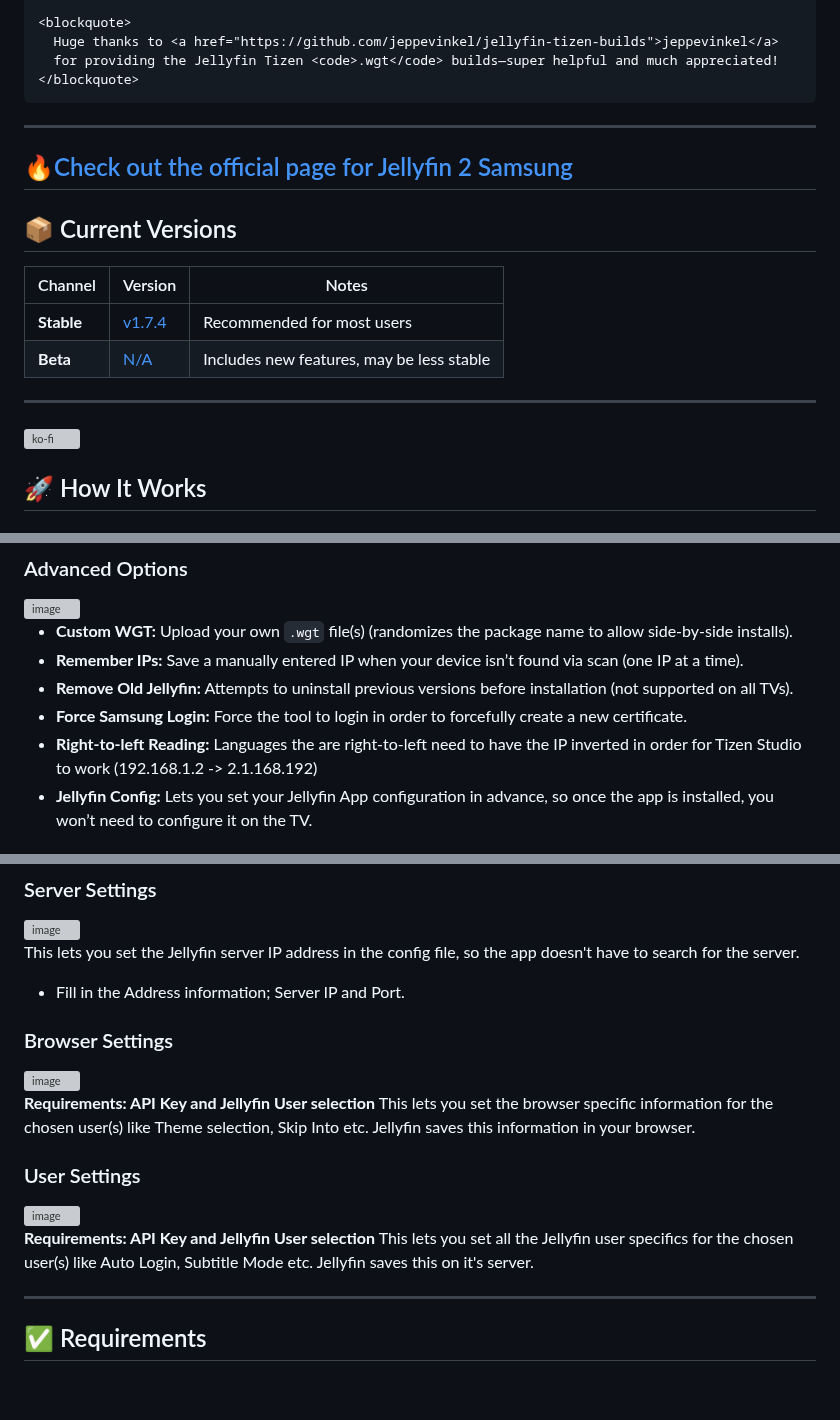
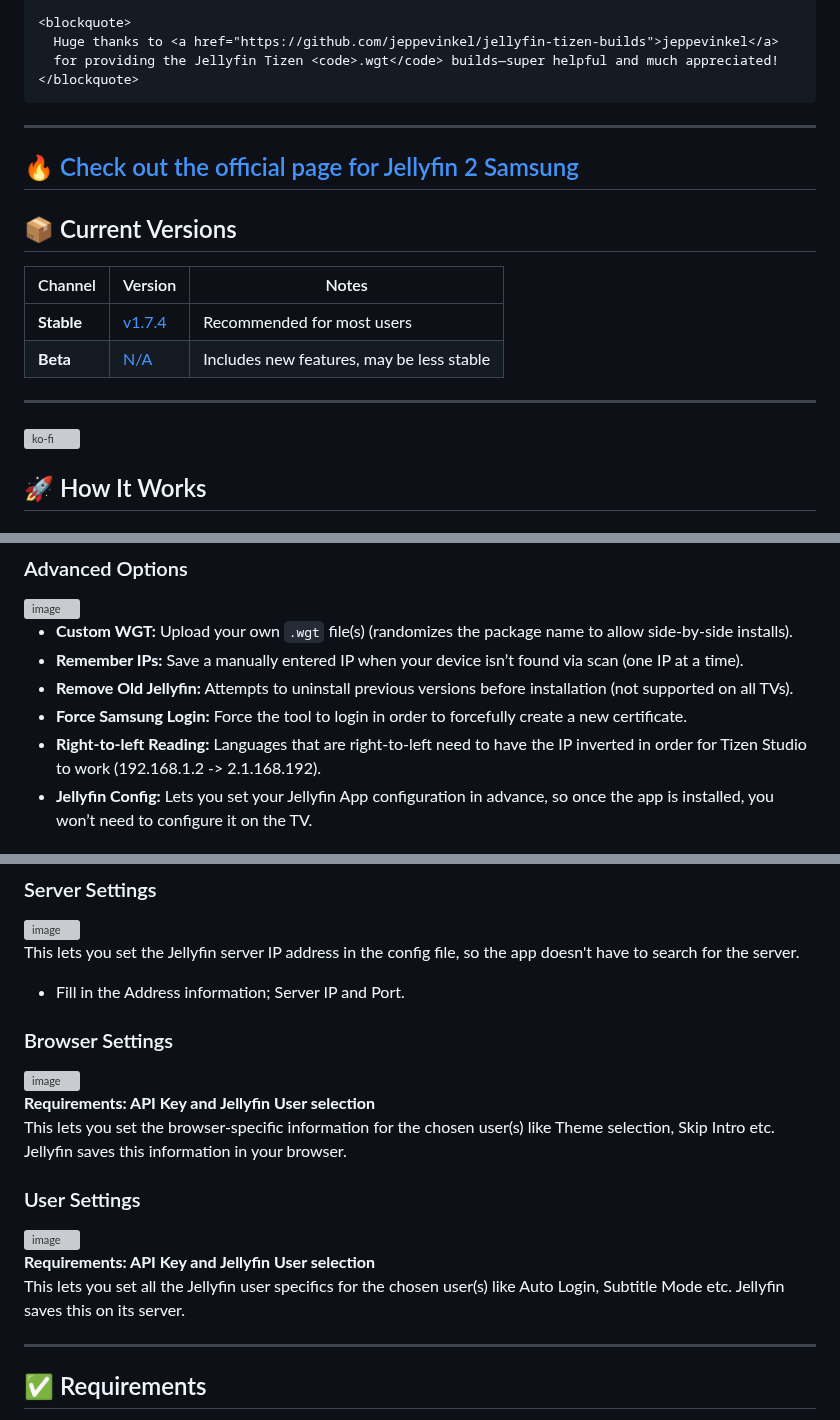
Before and after one commit to PatrickSt1991/Samsung-Jellyfin-Installer, a Markdown page: README.md, 3 parts joined by grey strips. Drawn GitHub-style; blank space fills up the shorter version; grey boxes are pictures that could not be loaded.

```diff
--- a/README.md
+++ b/README.md
@@ -26,23 +24,25 @@
 
 </div>
 
+---
 
+## 🔥 [Check out the official page for Jellyfin 2 Samsung](https://patrickst1991.github.io/Samsung-Jellyfin-Installer/)
 
----
-## 🔥[Check out the official page for Jellyfin 2 Samsung](https://patrickst1991.github.io/Samsung-Jellyfin-Installer/)
 ## 📦 Current Versions
 
 <!-- versions:start -->
 
 | Channel    | Version                                | Notes                                      |
 |------------|----------------------------------------|--------------------------------------------|
-| **Stable** | [v1.7.4](https://github.com/PatrickSt1991/Samsung-Jellyfin-Installer/releases/tag/v1.7.4)           | Recommended for most users                 |
-| **Beta**   | [N/A](#)               | Includes new features, may be less stable  |
+| **Stable** | [v1.7.4](https://github.com/PatrickSt1991/Samsung-Jellyfin-Installer/releases/tag/v1.7.4) | Recommended for most users |
+| **Beta**   | [N/A](#) | Includes new features, may be less stable |
 
 <!-- versions:end -->
 
 ---
+
 [![ko-fi](https://ko-fi.com/img/githubbutton_sm.svg)](https://ko-fi.com/M4M71JOT9R)
+
 ## 🚀 How It Works
 
 ### 1. Launch the Tool
@@ -109,7 +109,7 @@ Choose an existing certificate or let the tool generate a new one automatically.
 - **Remember IPs:** Save a manually entered IP when your device isn’t found via scan (one IP at a time).
 - **Remove Old Jellyfin:** Attempts to uninstall previous versions before installation (not supported on all TVs).
 - **Force Samsung Login:** Force the tool to login in order to forcefully create a new certificate.
-- **Right-to-left Reading:** Languages the are right-to-left need to have the IP inverted in order for Tizen Studio to work (192.168.1.2 -> 2.1.168.192)
+- **Right-to-left Reading:** Languages that are right-to-left need to have the IP inverted in order for Tizen Studio to work (192.168.1.2 -> 2.1.168.192).
 - **Jellyfin Config:** Lets you set your Jellyfin App configuration in advance, so once the app is installed, you won’t need to configure it on the TV.
 
 ## 📝 Jellyfin Config
@@ -150,5 +132,5 @@ Update Mode consists of;
 <img width="483" height="219" alt="image" src="https://github.com/user-attachments/assets/f6e6a72f-35e4-4027-9a9d-f94632a851cd" />
 
 This lets you set the Jellyfin server IP address in the config file, so the app doesn't have to search for the server.
- - Fill in the Address information; Server IP and Port.
+- Fill in the Address information; Server IP and Port.
 
@@ -157,13 +139,12 @@ This lets you set the Jellyfin server IP address in the config file, so the app
 
 **Requirements: API Key and Jellyfin User selection**
-This lets you set the browser specific information for the chosen user(s) like Theme selection, Skip Into etc. Jellyfin saves this information in your browser.
+This lets you set the browser-specific information for the chosen user(s) like Theme selection, Skip Intro etc. Jellyfin saves this information in your browser.
 
 ### User Settings
 <img width="484" height="268" alt="image" src="https://github.com/user-attachments/assets/ba09248f-a7e1-4021-a719-8f1cc7a63676" />
 
 **Requirements: API Key and Jellyfin User selection**
-This lets you set all the Jellyfin user specifics for the chosen user(s) like Auto Login, Subtitle Mode etc. Jellyfin saves this on it's server.
-
+This lets you set all the Jellyfin user specifics for the chosen user(s) like Auto Login, Subtitle Mode etc. Jellyfin saves this on its server.
 
 ---
 
```
Also changed, not shown: other parts of README.md (+15 -35 lines).
